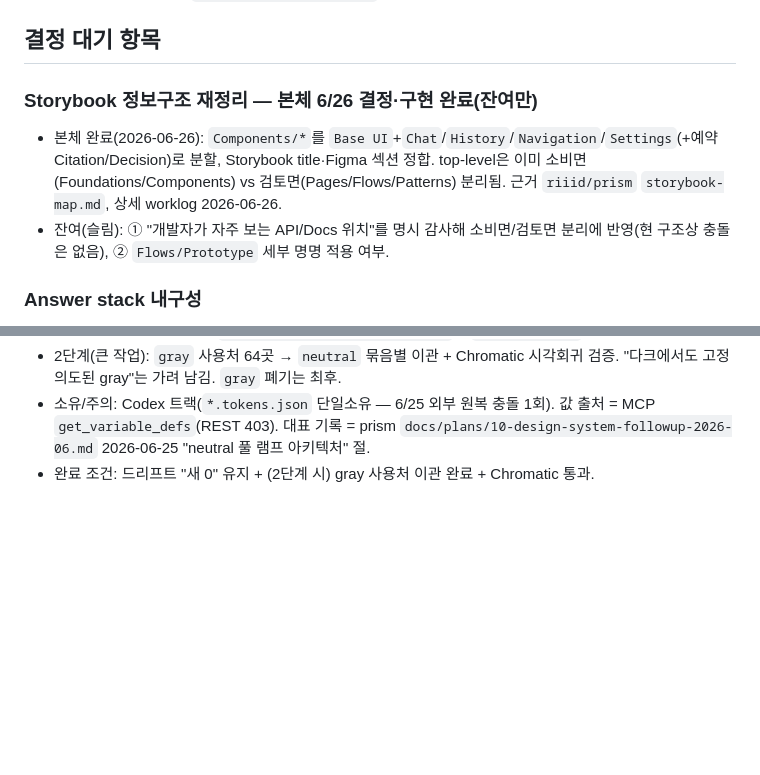
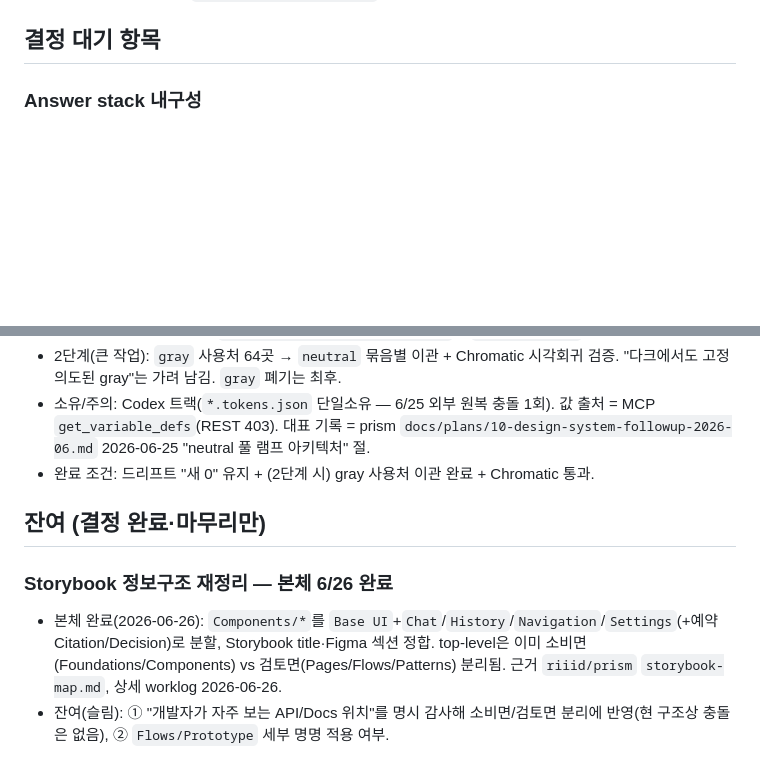
Before and after one commit to JumiJeong-design/Jumi-Worklog, a Markdown page: content/backlog.md, 2 parts joined by grey strips. GitHub-like rendering; blank space fills up the shorter version.

Commit message:
정리: 백로그 'Storybook 정보구조 재정리'를 결정 대기→잔여 섹션으로 이동
본체 6/26 완료라 '결정 대기'가 아님. 새 '## 잔여' 섹션 신설해 이동(뷰어 parseBoard가 ## 헤딩을 그룹으로 렌더 → '잔여' 태그로 분리 표시).

Co-Authored-By: Claude Opus 4.8 <noreply@anthropic.com>

```diff
--- a/content/backlog.md
+++ b/content/backlog.md
@@ -12,11 +12,6 @@
 - 낡은 절차는 삭제보다 `유지 / 병합 / 제거 / 자동화`로 먼저 판정한다.
 
 ## 결정 대기 항목
-
-### Storybook 정보구조 재정리 — 본체 6/26 결정·구현 완료(잔여만)
-
-- 본체 완료(2026-06-26): `Components/*`를 `Base UI`+`Chat`/`History`/`Navigation`/`Settings`(+예약 Citation/Decision)로 분할, Storybook title·Figma 섹션 정합. top-level은 이미 소비면(Foundations/Components) vs 검토면(Pages/Flows/Patterns) 분리됨. 근거 `riiid/prism` `storybook-map.md`, 상세 worklog 2026-06-26.
-- 잔여(슬림): ① "개발자가 자주 보는 API/Docs 위치"를 명시 감사해 소비면/검토면 분리에 반영(현 구조상 충돌은 없음), ② `Flows/Prototype` 세부 명명 적용 여부.
 
 ### Answer stack 내구성
 
@@ -100,3 +95,10 @@
 - 2단계(큰 작업): `gray` 사용처 64곳 → `neutral` 묶음별 이관 + Chromatic 시각회귀 검증. "다크에서도 고정 의도된 gray"는 가려 남김. `gray` 폐기는 최후.
 - 소유/주의: Codex 트랙(`*.tokens.json` 단일소유 — 6/25 외부 원복 충돌 1회). 값 출처 = MCP `get_variable_defs`(REST 403). 대표 기록 = prism `docs/plans/10-design-system-followup-2026-06.md` 2026-06-25 "neutral 풀 램프 아키텍처" 절.
 - 완료 조건: 드리프트 "새 0" 유지 + (2단계 시) gray 사용처 이관 완료 + Chromatic 통과.
+
+## 잔여 (결정 완료·마무리만)
+
+### Storybook 정보구조 재정리 — 본체 6/26 완료
+
+- 본체 완료(2026-06-26): `Components/*`를 `Base UI`+`Chat`/`History`/`Navigation`/`Settings`(+예약 Citation/Decision)로 분할, Storybook title·Figma 섹션 정합. top-level은 이미 소비면(Foundations/Components) vs 검토면(Pages/Flows/Patterns) 분리됨. 근거 `riiid/prism` `storybook-map.md`, 상세 worklog 2026-06-26.
+- 잔여(슬림): ① "개발자가 자주 보는 API/Docs 위치"를 명시 감사해 소비면/검토면 분리에 반영(현 구조상 충돌은 없음), ② `Flows/Prototype` 세부 명명 적용 여부.
```
